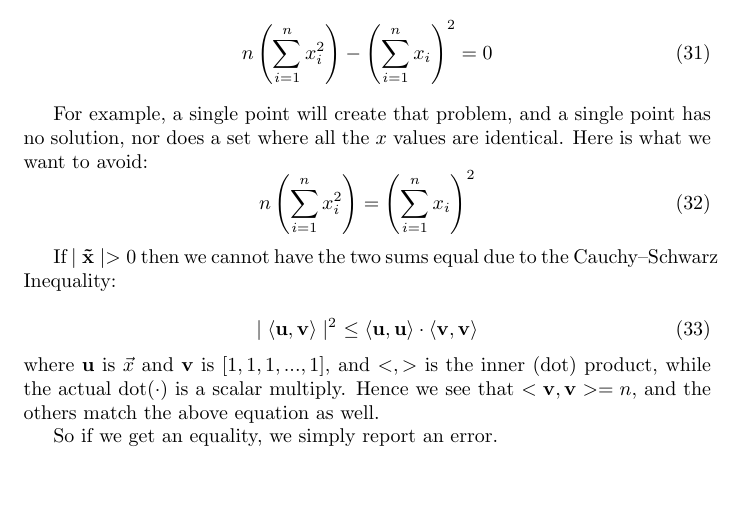
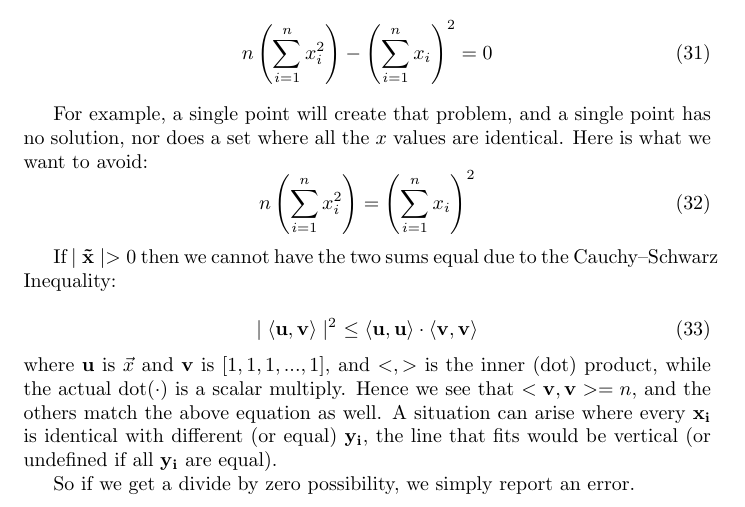
Before and after one commit to zettix/LeastSquares, a LaTeX document (tex/line-fit.tex): part of page 5 of 6, cut so that both start at the same text, the shorter picture padded with empty space. Compiled offline with pdfLaTeX.

Commit message:
describe corner case better

```diff
--- a/tex/line-fit.tex
+++ b/tex/line-fit.tex
@@ -222,9 +222,11 @@ the  Cauchy–Schwarz Inequality:
 where ${\bf u}$ is $\vec{x}$ and ${\bf v}$ is $[1, 1, 1, ..., 1]$, and
 $< , >$ is the inner (dot) product, while the actual dot($\cdot$) is a
 scalar multiply.   Hence we see that $<{\bf v}, {\bf v}> = n$, and the others
-match the above equation as well.
+match the above equation as well.  A situation can arise where every ${\bf x_i}$
+is identical with different (or equal) ${\bf y_i}$, the line that fits would
+be vertical (or undefined if all ${\bf y_i}$ are equal).
 
-So if we get an equality, we simply report an error.
+So if we get a divide by zero possibility, we simply report an error.
 
 \vfill
 
```
Also changed, not shown: tex/line-fit.pdf.
